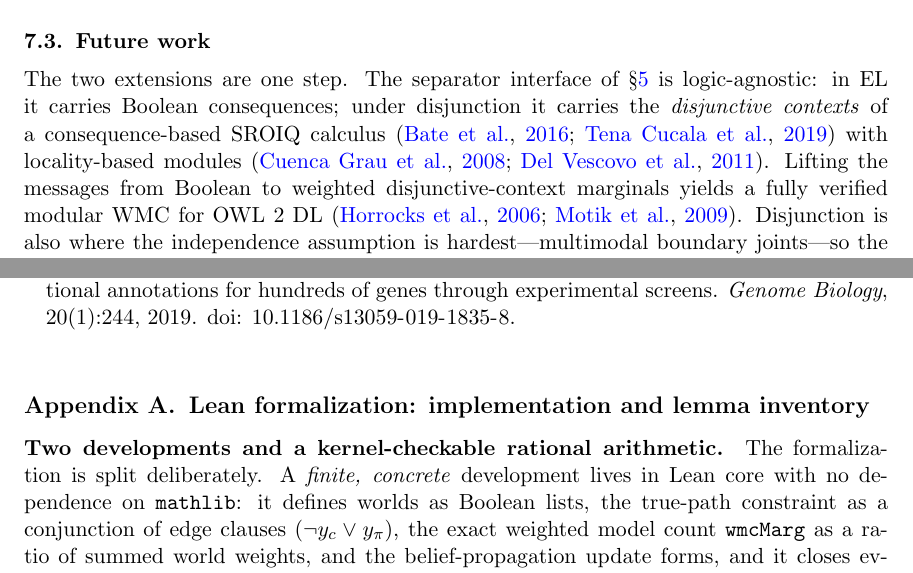
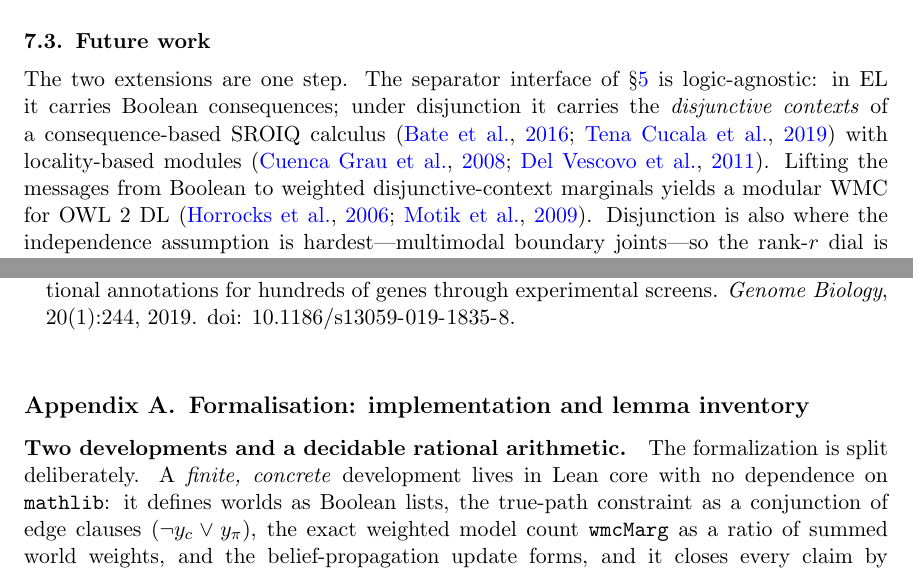
Before and after one commit to tewiSong/aaai2026_wmc, a LaTeX document (main.tex): two parts of pages 10 and 13 of 15, joined at a grey line, cut so that both start at the same text. Compiled offline with pdfLaTeX.

Commit message:
De-emphasize machine-checking in supplement too: appendix title 'Lean formalization'->'Formalisation', drop 'kernel-checkable'/'fully verified' from headings/future-work (full Lean detail stays inside App. A)
Co-Authored-By: Claude Opus 4.8 (1M context) <noreply@anthropic.com>

```diff
--- a/main.tex
+++ b/main.tex
@@ -360,7 +360,7 @@ The two extensions are one step. The separator interface of \S\ref{sec:scaling}
 EL it carries Boolean consequences; under disjunction it carries the \emph{disjunctive contexts} of a
 consequence-based SROIQ calculus \citep{bate2016sriq,tenacucala2019sequoia} with locality-based
 modules \citep{cuencagrau2008modular,delvescovo2011atomic}. Lifting the messages from Boolean to
-weighted disjunctive-context marginals yields a fully verified modular WMC for OWL~2~DL
+weighted disjunctive-context marginals yields a modular WMC for OWL~2~DL
 \citep{horrocks2006sroiq,motik2009hypertableau}. Disjunction is also where the independence assumption
 is hardest---multimodal boundary joints---so the rank-$r$ dial is not an add-on but the mechanism that
 regime demands: EL is the exact base case, SROIQ the Cost-II frontier the same framework
@@ -379,9 +379,9 @@ publicly upon publication; an anonymized archive is provided to reviewers.
 
 \appendix
 
-\section{Lean formalization: implementation and lemma inventory}\label{app:lean}
+\section{Formalisation: implementation and lemma inventory}\label{app:lean}
 
-\paragraph{Two developments and a kernel-checkable rational arithmetic.}
+\paragraph{Two developments and a decidable rational arithmetic.}
 The formalization is split deliberately. A \emph{finite, concrete} development lives in Lean core with no dependence on \texttt{mathlib}: it defines worlds as Boolean lists, the true-path constraint as a conjunction of edge clauses $(\neg y_c \vee y_\pi)$, the exact weighted model count \texttt{wmcMarg} as a ratio of summed world weights, and the belief-propagation update forms, and it closes every claim by \texttt{decide}---reduction in the kernel, with no \texttt{native\_decide} escape hatch and therefore no trust placed in compiled code. The cost of staying inside the kernel is that ordinary rational arithmetic does not reduce cheaply, so we introduce a \emph{custom rational kernel encoding}: a rational is a pair $Q=\mathbb{Z}\times\mathbb{Z}$ of numerator and denominator, addition, multiplication and complementation ($1-a$) are defined directly on the pair, and equality is the \emph{cross-multiplied} test $a_1 b_2 = b_1 a_2$, decidable on integers. Because equality of $Q$-values never normalizes a fraction and reduces to a single integer identity, the entire finite battery---world enumeration, weighting, summation, and the BP/WMC comparison---is reducible by \texttt{decide} and hence checked in the kernel. The price is that the concrete theorems hold only at the specific priors enumerated; the \emph{parametric} statement, quantified over all $k$ and all real priors, is proved separately in a \texttt{mathlib} development where real-number reasoning and finite-product lemmas are available. The concrete development's axioms stay within $\{\texttt{propext},\texttt{Classical.choice},\texttt{Quot.sound}\}$ (the \texttt{WMCBattery} battery within $\{\texttt{propext}\}$ alone); no \texttt{sorry} appears anywhere.
 
 \paragraph{Proof of Theorem~\ref{thm:star} (\texttt{WmcGeneral.star\_marginal\_eq\_softOR}).}
```
